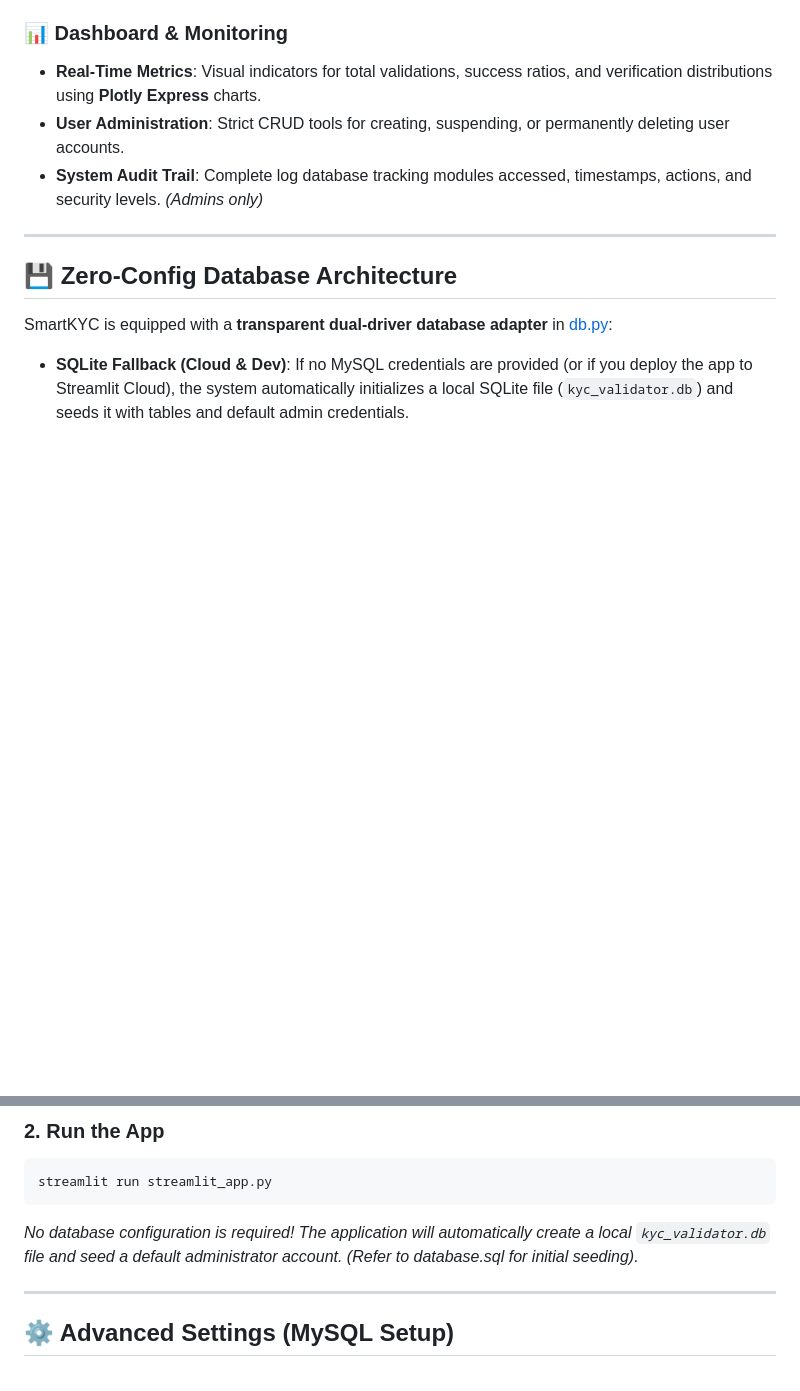
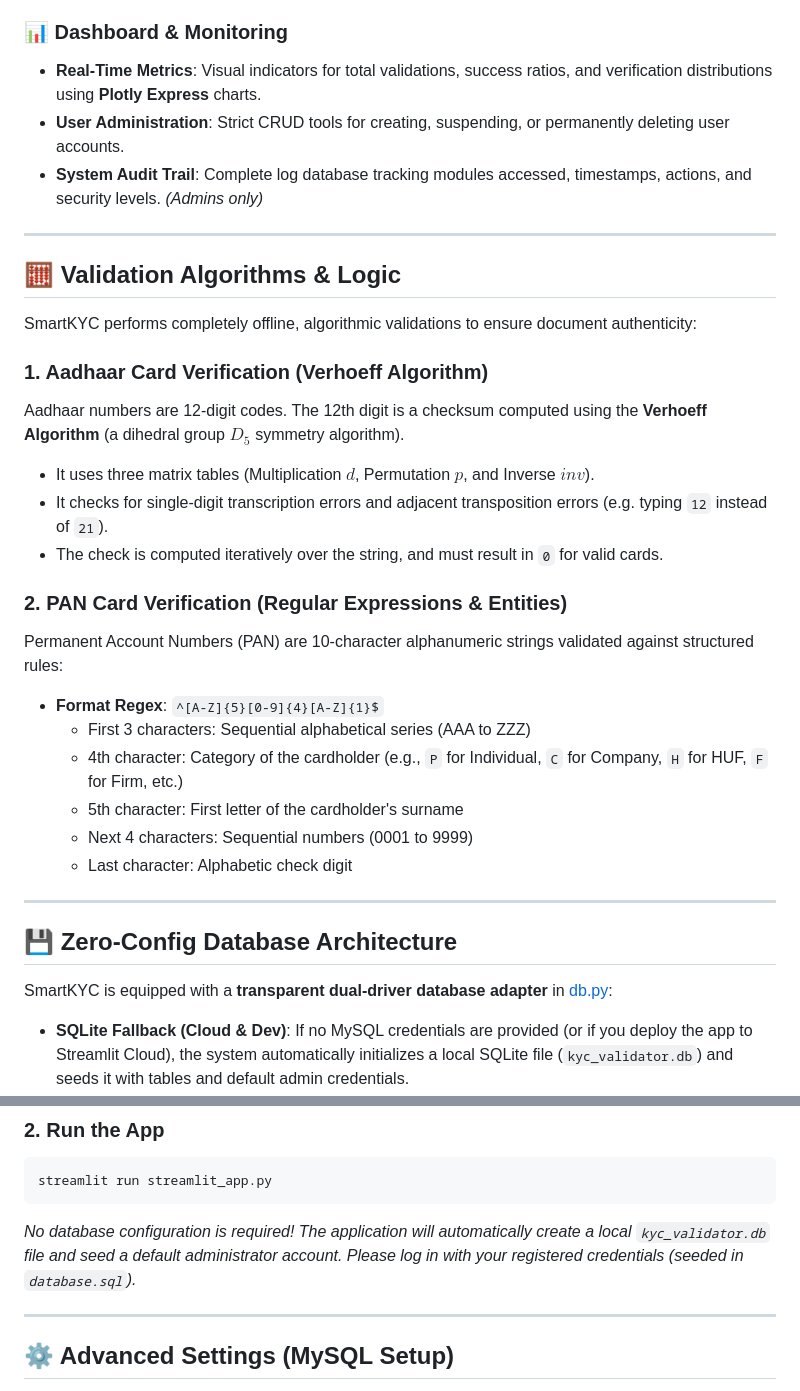
Before and after one commit to klu2300030639/SmartKYC-PAN-Aadhaar-Validation, a Markdown page: README.md, 2 parts joined by grey strips. Rendered like a GitHub page; blank space fills up the shorter version.

Commit message:
Detail PAN and Aadhaar validation algorithms and request login via credentials in README.md

````diff
--- a/README.md
+++ b/README.md
@@ -28,6 +28,27 @@
 - **Real-Time Metrics**: Visual indicators for total validations, success ratios, and verification distributions using **Plotly Express** charts.
 - **User Administration**: Strict CRUD tools for creating, suspending, or permanently deleting user accounts.
 - **System Audit Trail**: Complete log database tracking modules accessed, timestamps, actions, and security levels. *(Admins only)*
+
+---
+
+## 🧮 Validation Algorithms & Logic
+
+SmartKYC performs completely offline, algorithmic validations to ensure document authenticity:
+
+### 1. Aadhaar Card Verification (Verhoeff Algorithm)
+Aadhaar numbers are 12-digit codes. The 12th digit is a checksum computed using the **Verhoeff Algorithm** (a dihedral group $D_5$ symmetry algorithm).
+- It uses three matrix tables (Multiplication $d$, Permutation $p$, and Inverse $inv$).
+- It checks for single-digit transcription errors and adjacent transposition errors (e.g. typing `12` instead of `21`).
+- The check is computed iteratively over the string, and must result in `0` for valid cards.
+
+### 2. PAN Card Verification (Regular Expressions & Entities)
+Permanent Account Numbers (PAN) are 10-character alphanumeric strings validated against structured rules:
+- **Format Regex**: `^[A-Z]{5}[0-9]{4}[A-Z]{1}$`
+  - First 3 characters: Sequential alphabetical series (AAA to ZZZ)
+  - 4th character: Category of the cardholder (e.g., `P` for Individual, `C` for Company, `H` for HUF, `F` for Firm, etc.)
+  - 5th character: First letter of the cardholder's surname
+  - Next 4 characters: Sequential numbers (0001 to 9999)
+  - Last character: Alphabetic check digit
 
 ---
 
@@ -62,7 +83,7 @@ pip install -r requirements.txt
 ```bash
 streamlit run streamlit_app.py
 ```
-*No database configuration is required! The application will automatically create a local `kyc_validator.db` file and seed a default administrator account. (Refer to database.sql for initial seeding).*
+*No database configuration is required! The application will automatically create a local `kyc_validator.db` file and seed a default administrator account. Please log in with your registered credentials (seeded in `database.sql`).*
 
 ---
 
````
